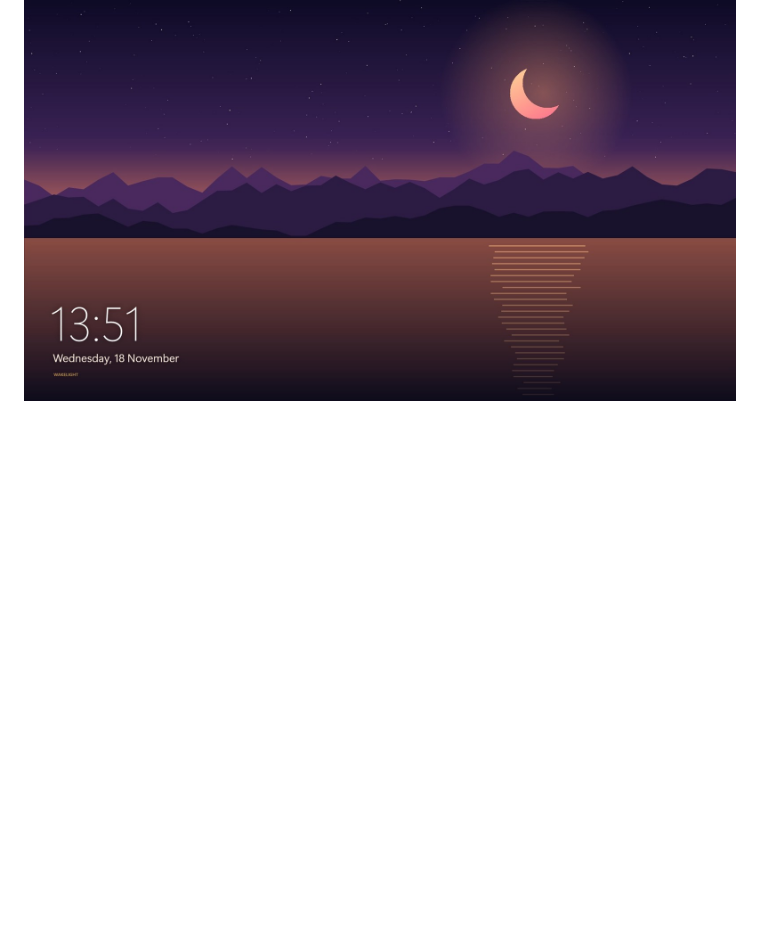
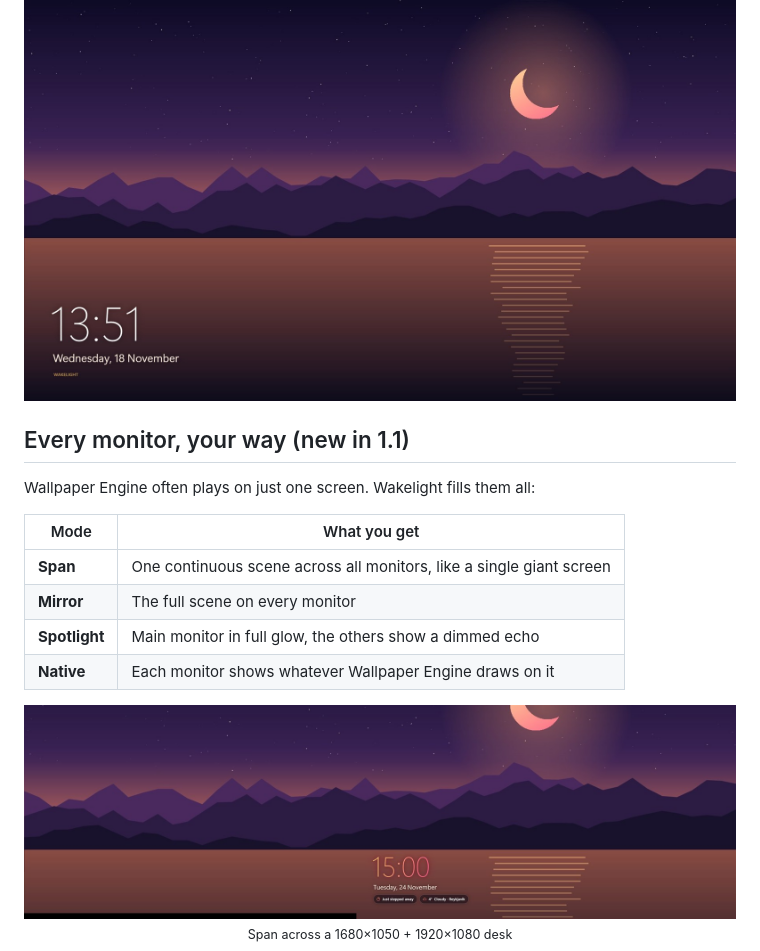
Before and after one commit to reedonee/wakelight, a Markdown page: README.md, the part around one of its changes. Drawn GitHub-style; pictures changed too: docs/span.jpg (added); blank space fills up the shorter version.

```diff
--- a/README.md
+++ b/README.md
@@ -20,3 +20,21 @@ Step away and your wallpaper takes the whole screen, live, with a quiet clock. M
 
 <p align="center">
   <img src="docs/showcase.jpg" width="760" alt="Wakelight showcase with clock">
+</p>
+
+## Every monitor, your way (new in 1.1)
+
+Wallpaper Engine often plays on just one screen. Wakelight fills them all:
+
+| Mode | What you get |
+| --- | --- |
+| **Span** | One continuous scene across all monitors, like a single giant screen |
+| **Mirror** | The full scene on every monitor |
+| **Spotlight** | Main monitor in full glow, the others show a dimmed echo |
+| **Native** | Each monitor shows whatever Wallpaper Engine draws on it |
+
+<p align="center">
+  <img src="docs/span.jpg" width="760" alt="Span mode across two monitors">
+  <br><sub>Span across a 1680×1050 + 1920×1080 desk</sub>
+</p>
+
```
Also changed, not shown: other parts of README.md (+18 -0 lines), docs/clock-styles.jpg (added), docs/displays-tab.png (added), docs/widgets-tab.png (added), 12 other files.
